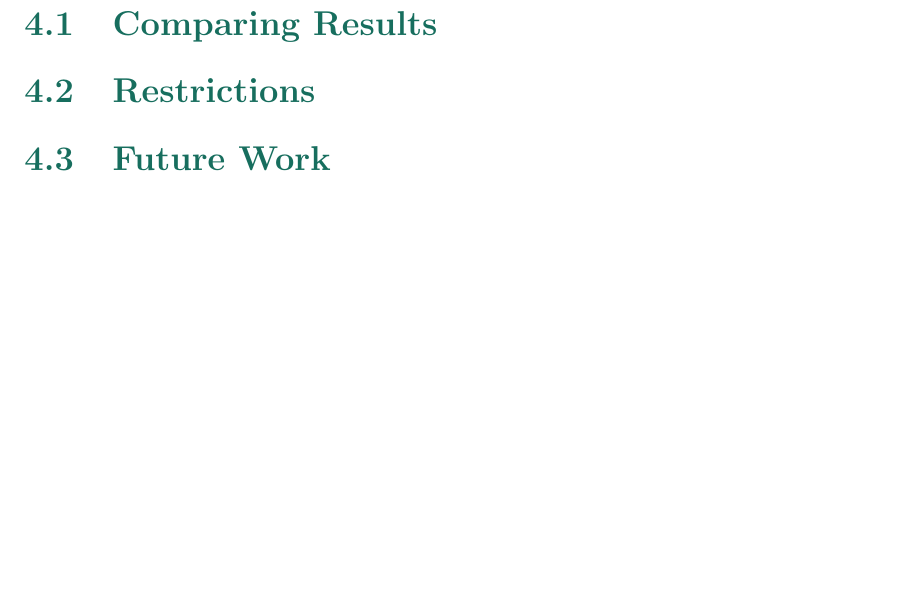
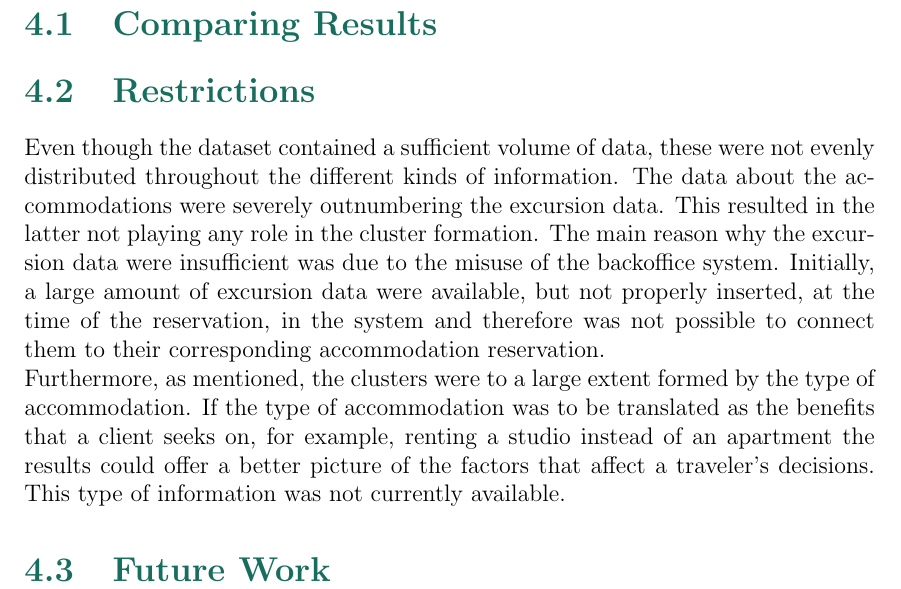
Before and after one commit to Argyro-Sioziou/thesis, a LaTeX thesis (thesis.tex, which reads chapters/conclusions.tex): part of page 23 of 25, cut so that both start at the same text, the shorter picture padded with empty space. Compiled offline with pdfLaTeX.

Commit message:
Adding restrictions subsection

```diff
--- a/chapters/conclusions.tex
+++ b/chapters/conclusions.tex
@@ -1,3 +1,5 @@
 \section{Comparing Results}
 \section{Restrictions}
+Even though the dataset contained a sufficient volume of data, these were not evenly distributed throughout the different kinds of information. The data about the accommodations were severely outnumbering the excursion data. This resulted in the latter not playing any role in the cluster formation. The main reason why the excursion data were insufficient was due to the misuse of the backoffice system. Initially, a large amount of excursion data were available, but not properly inserted, at the time of the reservation, in the system and therefore was not possible to connect them to their corresponding accommodation reservation. \\
+Furthermore, as mentioned, the clusters were to a large extent formed by the type of accommodation. If the type of accommodation was to be translated as the benefits that a client seeks on, for example, renting a studio instead of an apartment the results could offer a better picture of the factors that affect a traveler's decisions. This type of information was not currently available.
 \section{Future Work}
```
Also changed, not shown: thesis.pdf.
